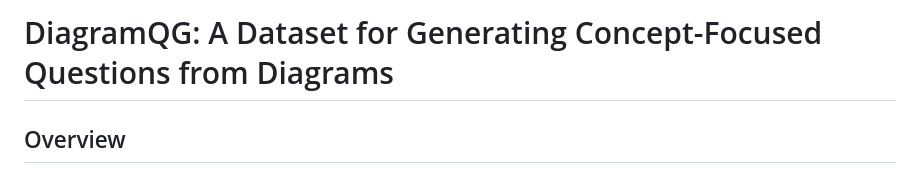
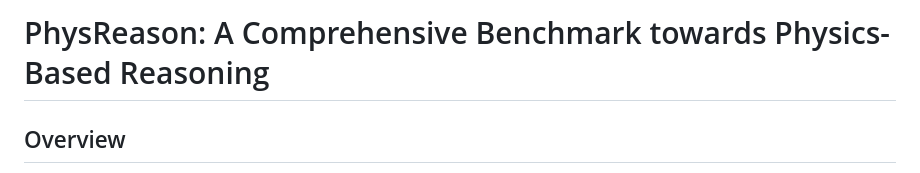
Before and after one commit to dxzxy12138/PhysReason, a Markdown page: README.md, the part around the change. Drawn GitHub-style.

```diff
--- a/README.md
+++ b/README.md
@@ -1,4 +1,4 @@
-# DiagramQG: A Dataset for Generating Concept-Focused Questions from Diagrams
+# PhysReason: A Comprehensive Benchmark towards Physics-Based Reasoning
 ## Overview
 
 PhysReason is a comprehensive physics-based reasoning benchmark consisting of 1,200 physics problems spanning multiple domains, with a focus on both knowledge-based (25%) and reasoning-based (75%) questions.
```
